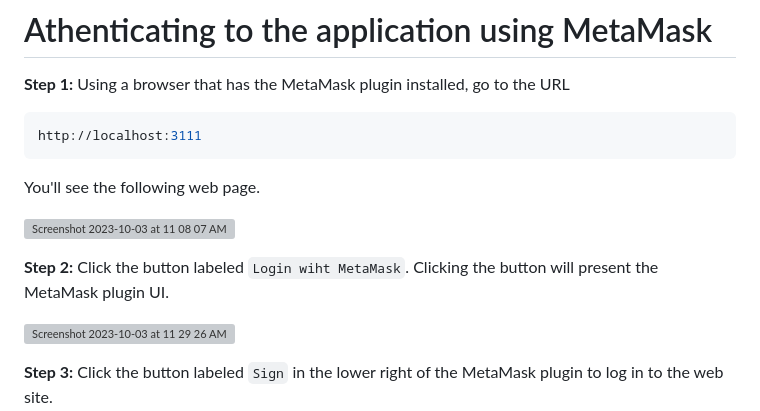
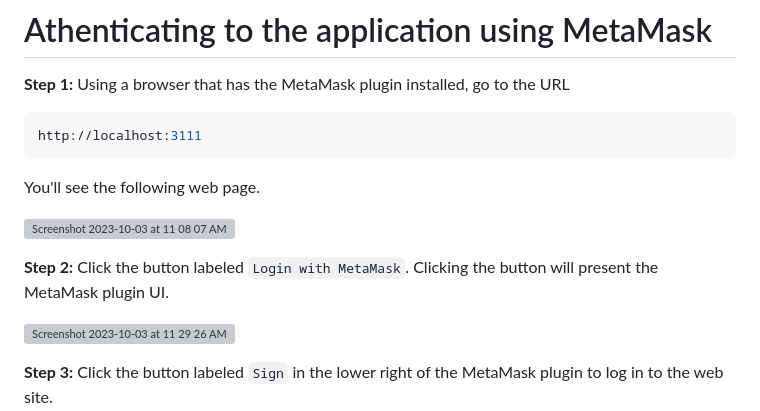
Before and after one commit to reselbob/SimpleWeb3Auth, a Markdown page: README.md, the part around the change. Drawn GitHub-style; grey boxes are pictures that could not be loaded.

```diff
--- a/README.md
+++ b/README.md
@@ -59,7 +59,7 @@ You'll see the following web page.
 
 ![Screenshot 2023-10-03 at 11 08 07 AM](https://github.com/reselbob/SimpleWeb3Auth/assets/1110569/f550f9be-b9fd-482f-8858-0f631f1d6afe)
 
-**Step 2:** Click the button labeled `Login wiht MetaMask`. Clicking the button will present the MetaMask plugin UI.
+**Step 2:** Click the button labeled `Login with MetaMask`. Clicking the button will present the MetaMask plugin UI.
 
 ![Screenshot 2023-10-03 at 11 29 26 AM](https://github.com/reselbob/SimpleWeb3Auth/assets/1110569/c19ad37a-67f8-4b10-bf18-2ebc8f241652)
 
```
